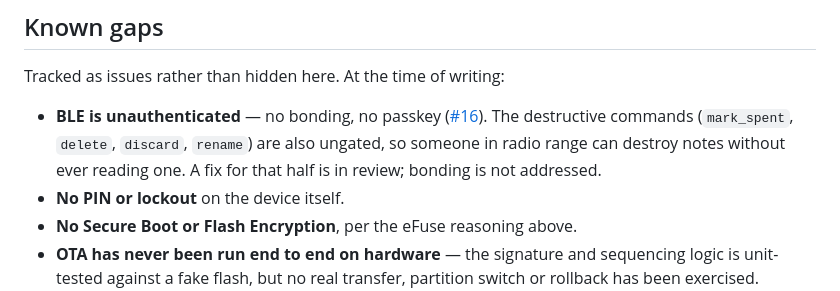
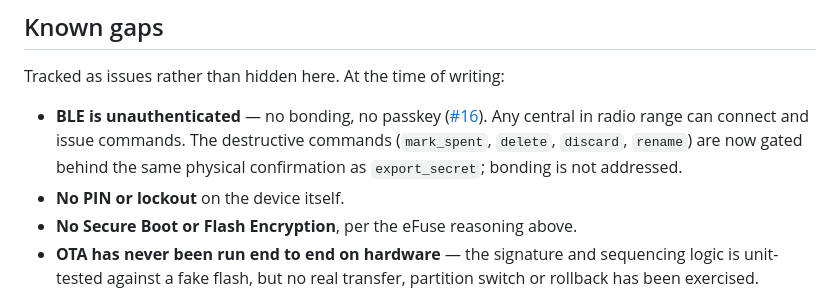
Before and after one commit to dni/lnurl-vault, a Markdown page: SECURITY.md, the part around the change. Drawn GitHub-style.

```diff
--- a/SECURITY.md
+++ b/SECURITY.md
@@ -99,9 +99,9 @@ device. There is no key-rotation path that avoids that.
 Tracked as issues rather than hidden here. At the time of writing:
 
 - **BLE is unauthenticated** — no bonding, no passkey ([#16](../../issues/16)).
-  The destructive commands (`mark_spent`, `delete`, `discard`, `rename`) are
-  also ungated, so someone in radio range can destroy notes without ever
-  reading one. A fix for that half is in review; bonding is not addressed.
+  Any central in radio range can connect and issue commands. The destructive
+  commands (`mark_spent`, `delete`, `discard`, `rename`) are now gated behind
+  the same physical confirmation as `export_secret`; bonding is not addressed.
 - **No PIN or lockout** on the device itself.
 - **No Secure Boot or Flash Encryption**, per the eFuse reasoning above.
 - **OTA has never been run end to end on hardware** — the signature and
```
Also changed, not shown: README.md (+24 -22 lines), docs/HARDWARE-TEST-CHECKLIST.md (+7 -0 lines).
